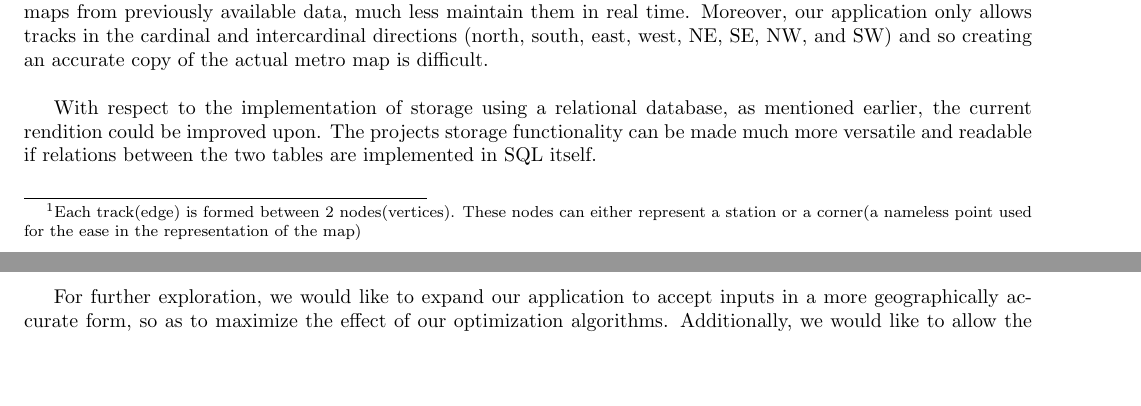
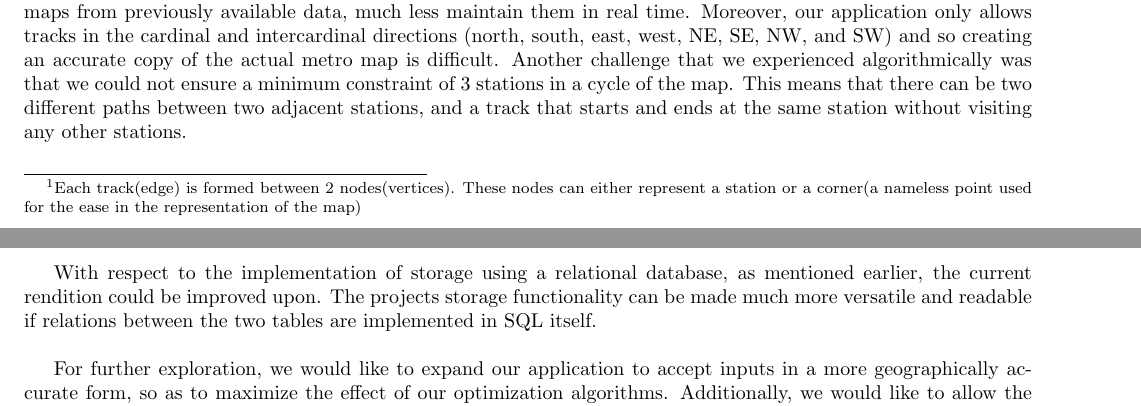
Before and after one commit to torgmasan/OpenMetroGuide, a LaTeX document (project_report.tex): two parts of pages 4 and 5 of 5, joined at a grey line, cut so that both start at the same text, the shorter picture padded with empty space. Compiled offline with pdfLaTeX.

Commit message:
PDF to be updated
added something to Discussion

```diff
--- a/project_report.tex
+++ b/project_report.tex
@@ -107,7 +107,7 @@ To work towards accomplishing both our goals, we have divided our computational
 
 The 'Client' part of our application effectively calculates the shortest path between two stations (based on a score factor of cost or distance, and taking zone into account as well) using the A* implementation of Dijkstra's algorithm and then highlights the appropriate path on the screen. The client of our application can view previously created metro maps of certain cities, and then use them to figure out the best possible path between any two stations.\\
 
-The 'Admin' part of our application is responsible for creating and storing maps. By left-clicking on the grid, we can create new stations, and by right-clicking on the grid, we can create new tracks. Even though the admin does a lot of computations behind the scenes, it is still not sufficiently complex enough for us to be able to fully realize our second goal. Since we only allow inputs in the form of pygame mouse click event objects, it is hard to create metro maps from previously available data, much less maintain them in real time. Moreover, our application only allows tracks in the cardinal and intercardinal directions (north, south, east, west, NE, SE, NW, and SW) and so creating an accurate copy of the actual metro map is difficult. \\
+The 'Admin' part of our application is responsible for creating and storing maps. By left-clicking on the grid, we can create new stations, and by right-clicking on the grid, we can create new tracks. Even though the admin does a lot of computations behind the scenes, it is still not sufficiently complex enough for us to be able to fully realize our second goal. Since we only allow inputs in the form of pygame mouse click event objects, it is hard to create metro maps from previously available data, much less maintain them in real time. Moreover, our application only allows tracks in the cardinal and intercardinal directions (north, south, east, west, NE, SE, NW, and SW) and so creating an accurate copy of the actual metro map is difficult. Another challenge that we experienced algorithmically was that we could not ensure a minimum constraint of 3 stations in a cycle of the map. This means that there can be two different paths between two adjacent stations, and a track that starts and ends at the same station without visiting any other stations. \\
 
 With  respect to the implementation of storage using a relational database, as mentioned earlier, the current rendition could be improved upon. The projects storage functionality can be made much more versatile and readable if relations between the two tables are implemented in SQL itself. \\
 
```
